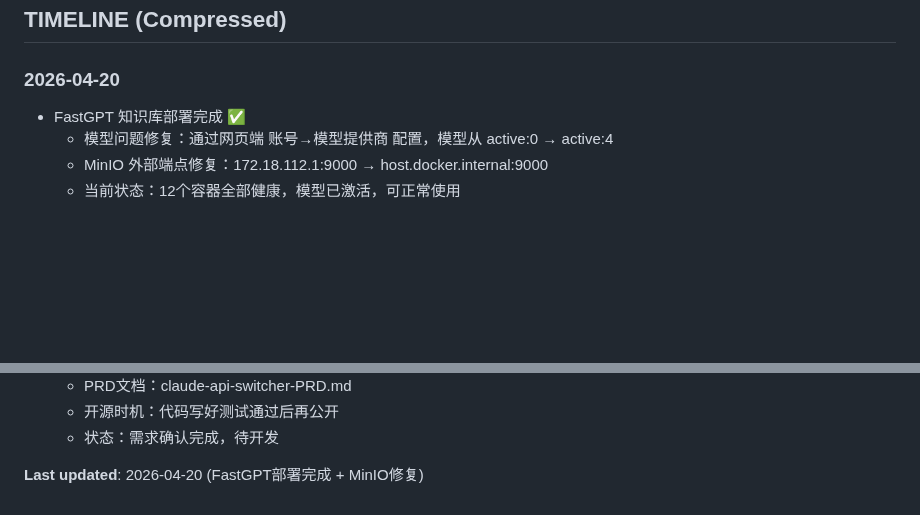
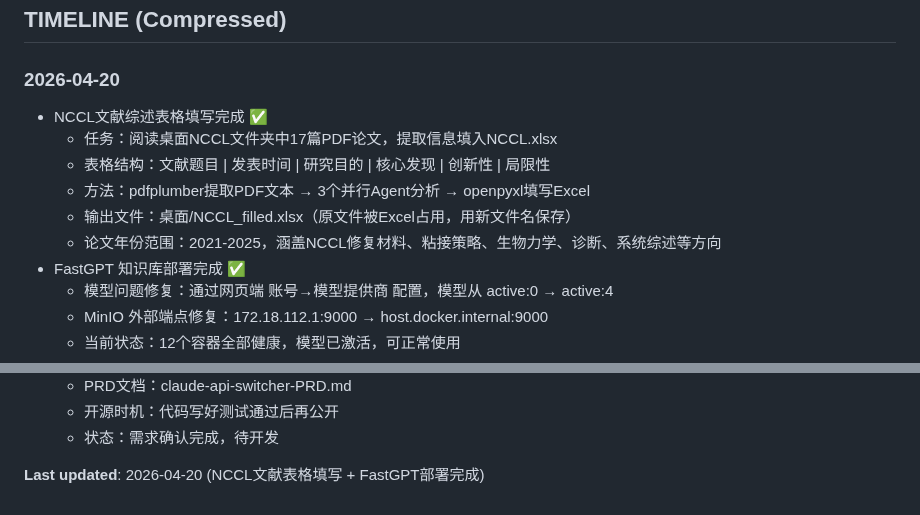
Before and after one commit to lartemac/VPT--, a Markdown page: memory.md, 2 parts joined by grey strips. Rendered like a GitHub page; blank space fills up the shorter version.

Commit message:
docs: 添加NCCL文献综述表格填写记录（17篇论文分析）
Co-Authored-By: Claude Opus 4.7 <noreply@anthropic.com>

```diff
--- a/memory.md
+++ b/memory.md
@@ -247,6 +247,12 @@ Task: Convert CSV to Excel
 ## TIMELINE (Compressed)
 
 ### 2026-04-20
++ NCCL文献综述表格填写完成 ✅
+  * 任务：阅读桌面NCCL文件夹中17篇PDF论文，提取信息填入NCCL.xlsx
+  * 表格结构：文献题目 | 发表时间 | 研究目的 | 核心发现 | 创新性 | 局限性
+  * 方法：pdfplumber提取PDF文本 → 3个并行Agent分析 → openpyxl填写Excel
+  * 输出文件：桌面/NCCL_filled.xlsx（原文件被Excel占用，用新文件名保存）
+  * 论文年份范围：2021-2025，涵盖NCCL修复材料、粘接策略、生物力学、诊断、系统综述等方向
 + FastGPT 知识库部署完成 ✅
   * 模型问题修复：通过网页端 账号→模型提供商 配置，模型从 active:0 → active:4
   * MinIO 外部端点修复：172.18.112.1:9000 → host.docker.internal:9000
@@ -761,4 +767,4 @@ Task: Convert CSV to Excel
   * 开源时机：代码写好测试通过后再公开
   * 状态：需求确认完成，待开发
 
-**Last updated**: 2026-04-20 (FastGPT部署完成 + MinIO修复)
+**Last updated**: 2026-04-20 (NCCL文献表格填写 + FastGPT部署完成)
```
